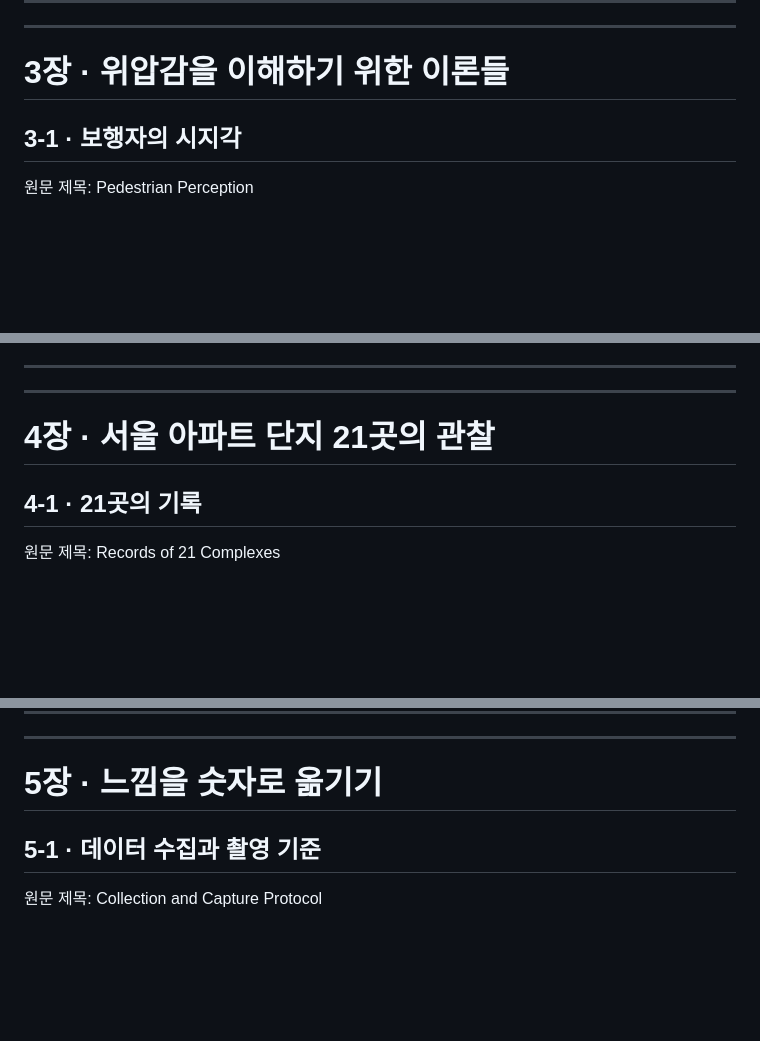
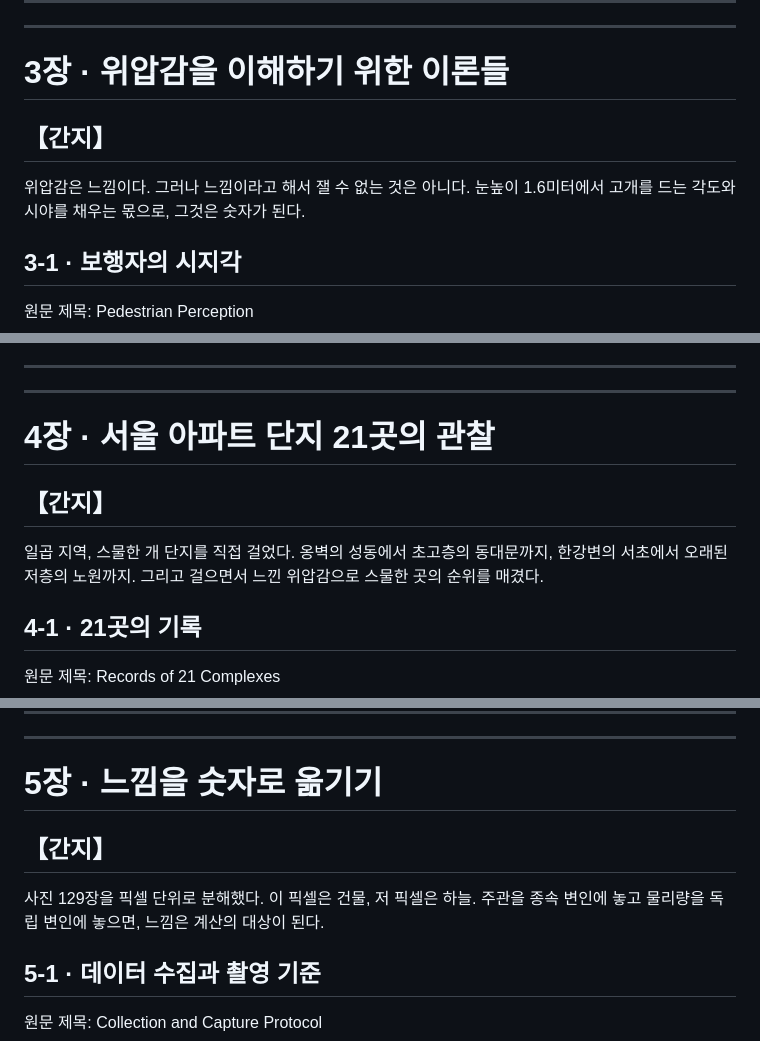
Before and after one commit to dain75954929-wq/graduation-project, a Markdown page: 책자_원고.md, 3 parts joined by grey strips. GitHub-like rendering; blank space fills up the shorter version.

```diff
--- a/책자_원고.md
+++ b/책자_원고.md
@@ -223,6 +233,10 @@ pedestrian · 원문 제목: Apartments and the Urban Pedestrian
 ---
 
 # 3장 · 위압감을 이해하기 위한 이론들
+
+## 【간지】
+
+위압감은 느낌이다. 그러나 느낌이라고 해서 잴 수 없는 것은 아니다. 눈높이 1.6미터에서 고개를 드는 각도와 시야를 채우는 몫으로, 그것은 숫자가 된다.
 
 ## 3-1 · 보행자의 시지각
 
@@ -399,6 +413,10 @@ pedestrian · 원문 제목: Apartments and the Urban Pedestrian
 
 # 4장 · 서울 아파트 단지 21곳의 관찰
 
+## 【간지】
+
+일곱 지역, 스물한 개 단지를 직접 걸었다. 옹벽의 성동에서 초고층의 동대문까지, 한강변의 서초에서 오래된 저층의 노원까지. 그리고 걸으면서 느낀 위압감으로 스물한 곳의 순위를 매겼다.
+
 ## 4-1 · 21곳의 기록
 
 원문 제목: Records of 21 Complexes
@@ -493,6 +511,10 @@ pedestrian · 원문 제목: Apartments and the Urban Pedestrian
 ---
 
 # 5장 · 느낌을 숫자로 옮기기
+
+## 【간지】
+
+사진 129장을 픽셀 단위로 분해했다. 이 픽셀은 건물, 저 픽셀은 하늘. 주관을 종속 변인에 놓고 물리량을 독립 변인에 놓으면, 느낌은 계산의 대상이 된다.
 
 ## 5-1 · 데이터 수집과 촬영 기준
 
```
Also changed, not shown: other parts of 책자_원고.md (+31 -1 lines).
